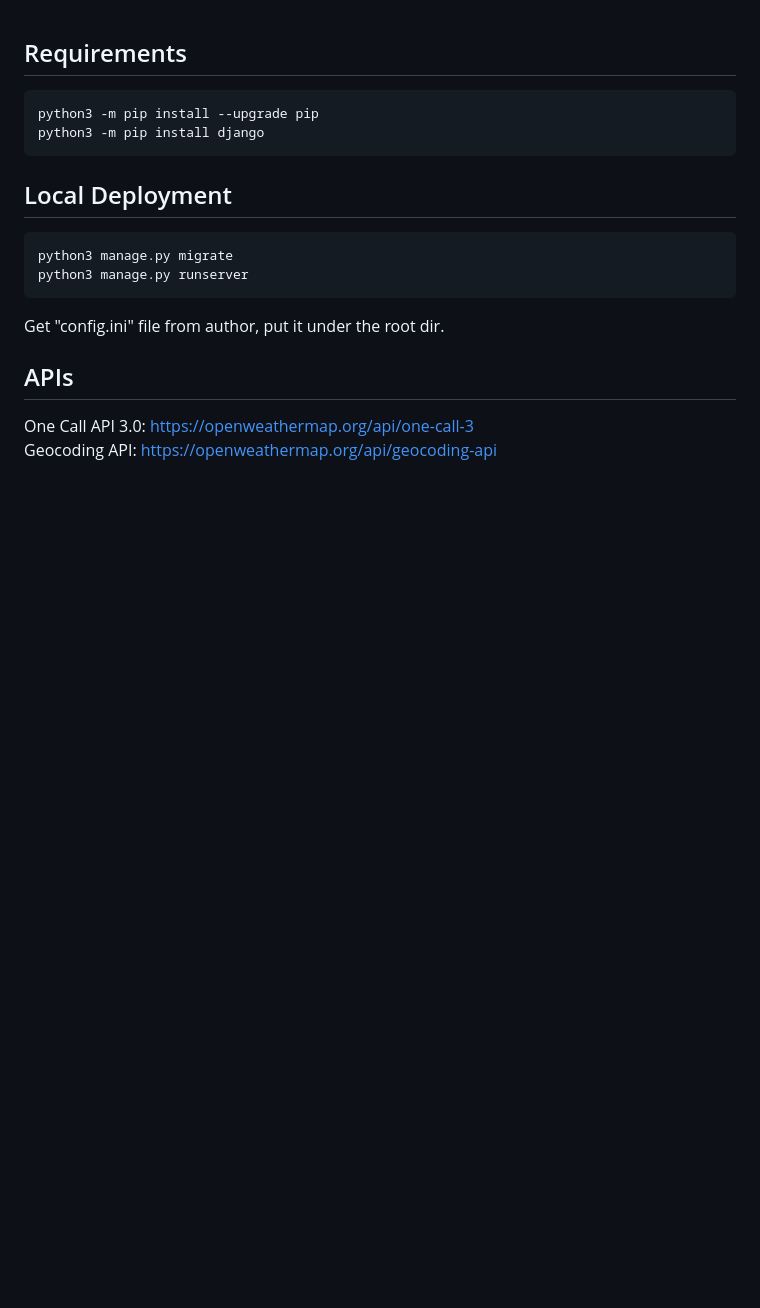
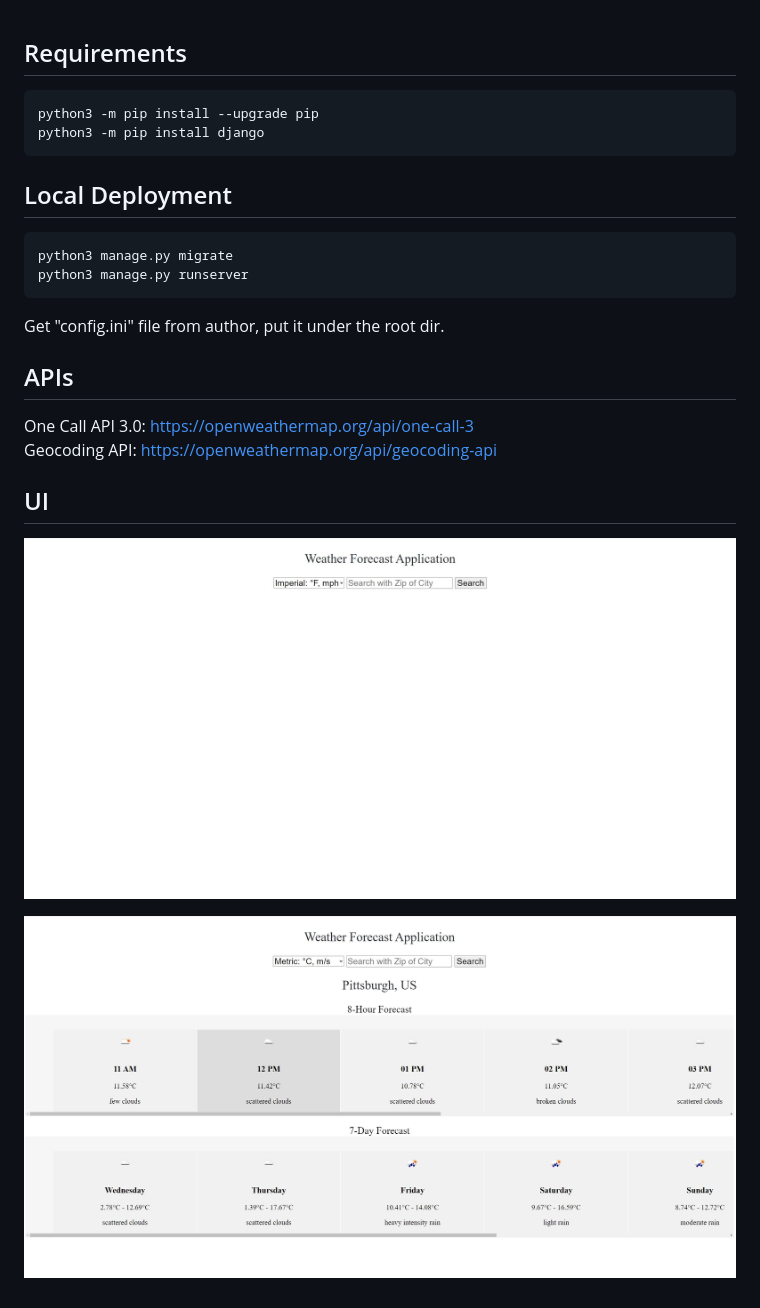
Before and after one commit to rongh01/Weather-Forecast, a Markdown page: README.md, the part around the change. Drawn GitHub-style; pictures changed too: imgs/search_page.JPG (added), imgs/start_page.JPG (added); blank space fills up the shorter version.

Commit message:
improve ui, update readme

```diff
--- a/README.md
+++ b/README.md
@@ -14,3 +14,8 @@ Get "config.ini" file from author, put it under the root dir.
 ## APIs
 One Call API 3.0: https://openweathermap.org/api/one-call-3
 Geocoding API: https://openweathermap.org/api/geocoding-api
+
+## UI
+![start page](imgs/start_page.JPG)
+
+![search page](imgs/search_page.JPG)
```
Also changed, not shown: 3 other files.
